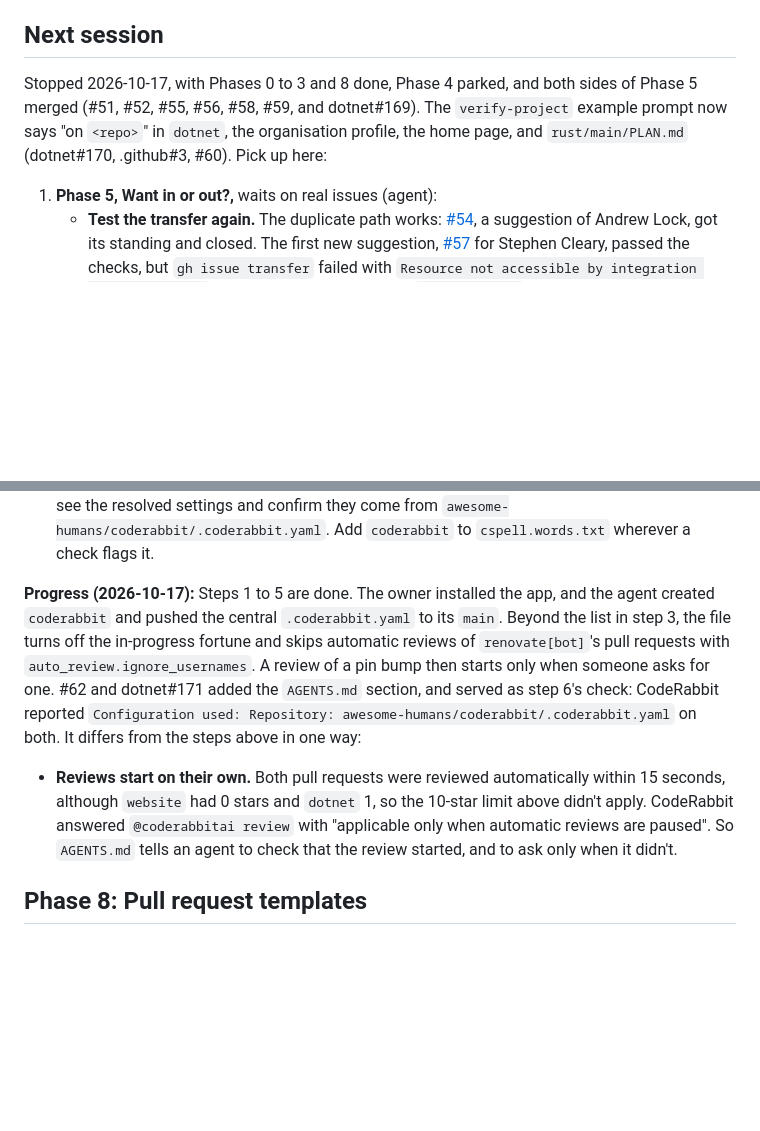
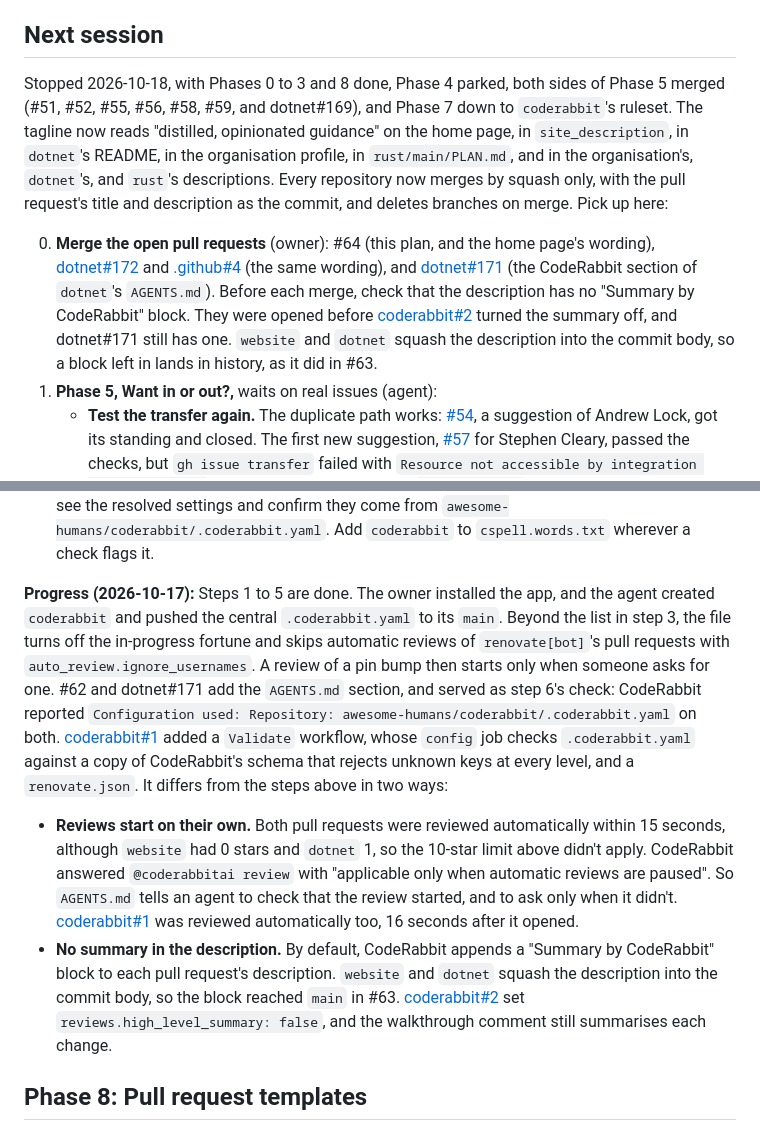
Before and after one commit to awesome-humans/website, a Markdown page: PLAN.md, 2 parts joined by grey strips. Rendered like a GitHub page; blank space fills up the shorter version.

```diff
--- a/PLAN.md
+++ b/PLAN.md
@@ -14,8 +14,9 @@ Written 2026-10-15. This file lives at the workspace root until `awesome-humans/
 
 ## Next session
 
-Stopped 2026-10-17, with Phases 0 to 3 and 8 done, Phase 4 parked, and both sides of Phase 5 merged (#51, #52, #55, #56, #58, #59, and dotnet#169). The `verify-project` example prompt now says "on `<repo>`" in `dotnet`, the organisation profile, the home page, and `rust/main/PLAN.md` (dotnet#170, .github#3, #60). Pick up here:
+Stopped 2026-10-18, with Phases 0 to 3 and 8 done, Phase 4 parked, both sides of Phase 5 merged (#51, #52, #55, #56, #58, #59, and dotnet#169), and Phase 7 down to `coderabbit`'s ruleset. The tagline now reads "distilled, opinionated guidance" on the home page, in `site_description`, in `dotnet`'s README, in the organisation profile, in `rust/main/PLAN.md`, and in the organisation's, `dotnet`'s, and `rust`'s descriptions. Every repository now merges by squash only, with the pull request's title and description as the commit, and deletes branches on merge. Pick up here:
 
+0. **Merge the open pull requests** (owner): #64 (this plan, and the home page's wording), [dotnet#172](https://github.com/awesome-humans/dotnet/pull/172) and [.github#4](https://github.com/awesome-humans/.github/pull/4) (the same wording), and [dotnet#171](https://github.com/awesome-humans/dotnet/pull/171) (the CodeRabbit section of `dotnet`'s `AGENTS.md`). Before each merge, check that the description has no "Summary by CodeRabbit" block. They were opened before [coderabbit#2](https://github.com/awesome-humans/coderabbit/pull/2) turned the summary off, and dotnet#171 still has one. `website` and `dotnet` squash the description into the commit body, so a block left in lands in history, as it did in #63.
 1. **Phase 5, Want in or out?,** waits on real issues (agent):
    - **Test the transfer again.** The duplicate path works: [#54](https://github.com/awesome-humans/website/issues/54), a suggestion of Andrew Lock, got its standing and closed. The first new suggestion, [#57](https://github.com/awesome-humans/website/issues/57) for Stephen Cleary, passed the checks, but `gh issue transfer` failed with `Resource not accessible by integration (transferIssue)`, although the app token had `issues: write` on both repositories. The owner moved it by hand to [dotnet#167](https://github.com/awesome-humans/dotnet/issues/167), and `vet-source` admitted him in dotnet#168. #58 added `contents: write` to the token, which is a guess. Test with the next real new suggestion. If the transfer still fails, stop transferring: open a copy in the ecosystem with a link back, then comment and close the `website` issue.
    - **Intake tests stay out of the decision log.** #54 and any later test suggestion exercise the plumbing only. Don't record them in `AWESOME-HUMANS.md`'s decision log, and don't open a `vet-source` pull request for them. Close each with a comment that it was a test.
@@ -463,9 +462,10 @@ An opt-out removes citations only, because the site shows no portraits while Pha
 5. **Tell the agents** in each repository's `AGENTS.md`: when a pull request is ready and its checks pass, comment `@coderabbitai review`, because a repository under 10 stars isn't reviewed automatically. Its findings are advisory. Fix each one or reply with the reason, ending the reply with the agent attribution line, and don't resolve a thread without doing either. Once a repository passes 10 stars, the comment is no longer needed, but it does no harm.
 6. **Check** with a small pull request in each repository. Comment `@coderabbitai configuration` to see the resolved settings and confirm they come from `awesome-humans/coderabbit/.coderabbit.yaml`. Add `coderabbit` to `cspell.words.txt` wherever a check flags it.
 
-**Progress (2026-10-17):** Steps 1 to 5 are done. The owner installed the app, and the agent created `coderabbit` and pushed the central `.coderabbit.yaml` to its `main`. Beyond the list in step 3, the file turns off the in-progress fortune and skips automatic reviews of `renovate[bot]`'s pull requests with `auto_review.ignore_usernames`. A review of a pin bump then starts only when someone asks for one. #62 and dotnet#171 added the `AGENTS.md` section, and served as step 6's check: CodeRabbit reported `Configuration used: Repository: awesome-humans/coderabbit/.coderabbit.yaml` on both. It differs from the steps above in one way:
+**Progress (2026-10-17):** Steps 1 to 5 are done. The owner installed the app, and the agent created `coderabbit` and pushed the central `.coderabbit.yaml` to its `main`. Beyond the list in step 3, the file turns off the in-progress fortune and skips automatic reviews of `renovate[bot]`'s pull requests with `auto_review.ignore_usernames`. A review of a pin bump then starts only when someone asks for one. #62 and dotnet#171 add the `AGENTS.md` section, and served as step 6's check: CodeRabbit reported `Configuration used: Repository: awesome-humans/coderabbit/.coderabbit.yaml` on both. [coderabbit#1](https://github.com/awesome-humans/coderabbit/pull/1) added a `Validate` workflow, whose `config` job checks `.coderabbit.yaml` against a copy of CodeRabbit's schema that rejects unknown keys at every level, and a `renovate.json`. It differs from the steps above in two ways:
 
-- **Reviews start on their own.** Both pull requests were reviewed automatically within 15 seconds, although `website` had 0 stars and `dotnet` 1, so the 10-star limit above didn't apply. CodeRabbit answered `@coderabbitai review` with "applicable only when automatic reviews are paused". So `AGENTS.md` tells an agent to check that the review started, and to ask only when it didn't.
+- **Reviews start on their own.** Both pull requests were reviewed automatically within 15 seconds, although `website` had 0 stars and `dotnet` 1, so the 10-star limit above didn't apply. CodeRabbit answered `@coderabbitai review` with "applicable only when automatic reviews are paused". So `AGENTS.md` tells an agent to check that the review started, and to ask only when it didn't. [coderabbit#1](https://github.com/awesome-humans/coderabbit/pull/1) was reviewed automatically too, 16 seconds after it opened.
+- **No summary in the description.** By default, CodeRabbit appends a "Summary by CodeRabbit" block to each pull request's description. `website` and `dotnet` squash the description into the commit body, so the block reached `main` in #63. [coderabbit#2](https://github.com/awesome-humans/coderabbit/pull/2) set `reviews.high_level_summary: false`, and the walkthrough comment still summarises each change.
 
 ## Phase 8: Pull request templates
 
```
Also changed, not shown: other parts of PLAN.md (+14 -16 lines).
